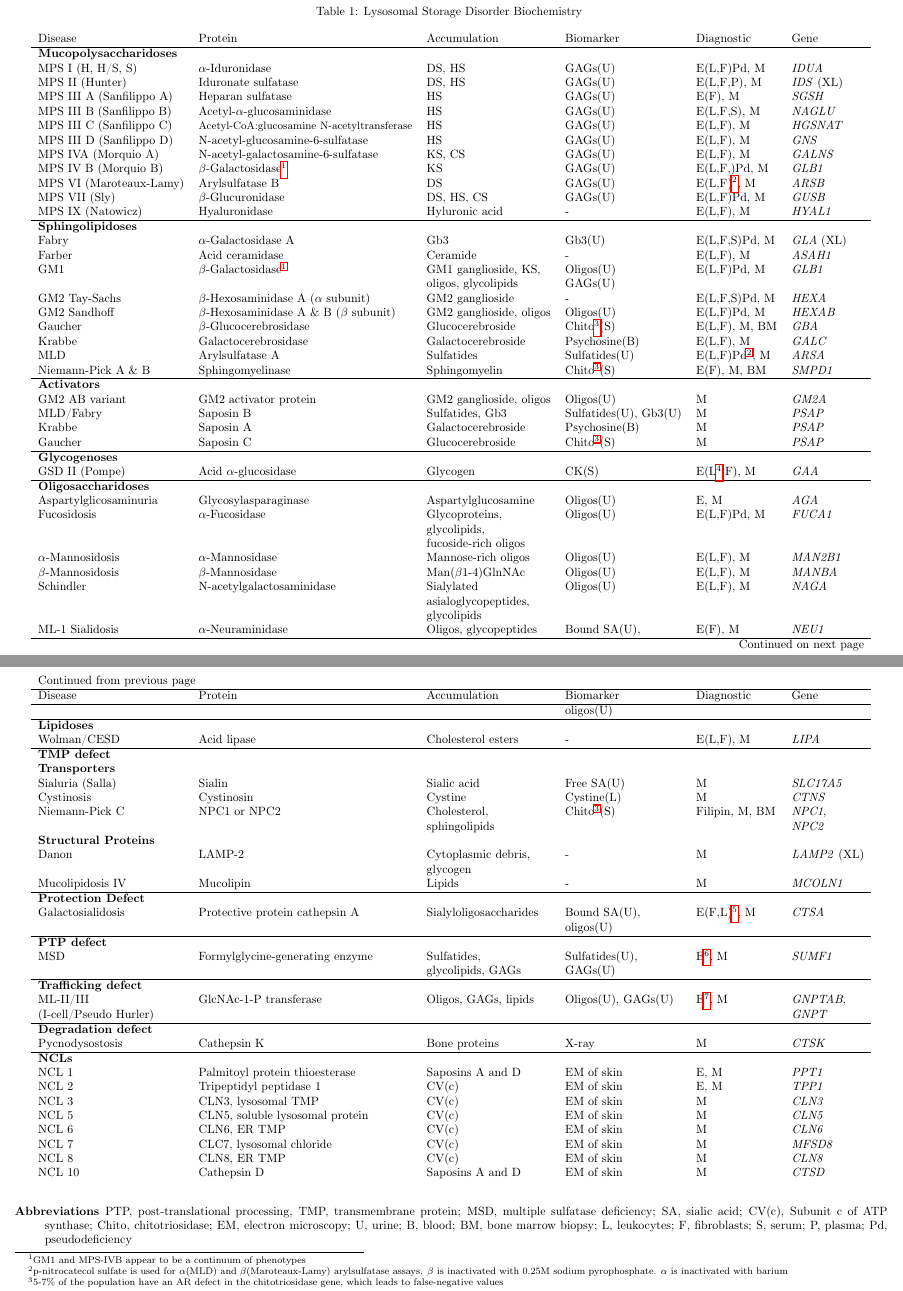
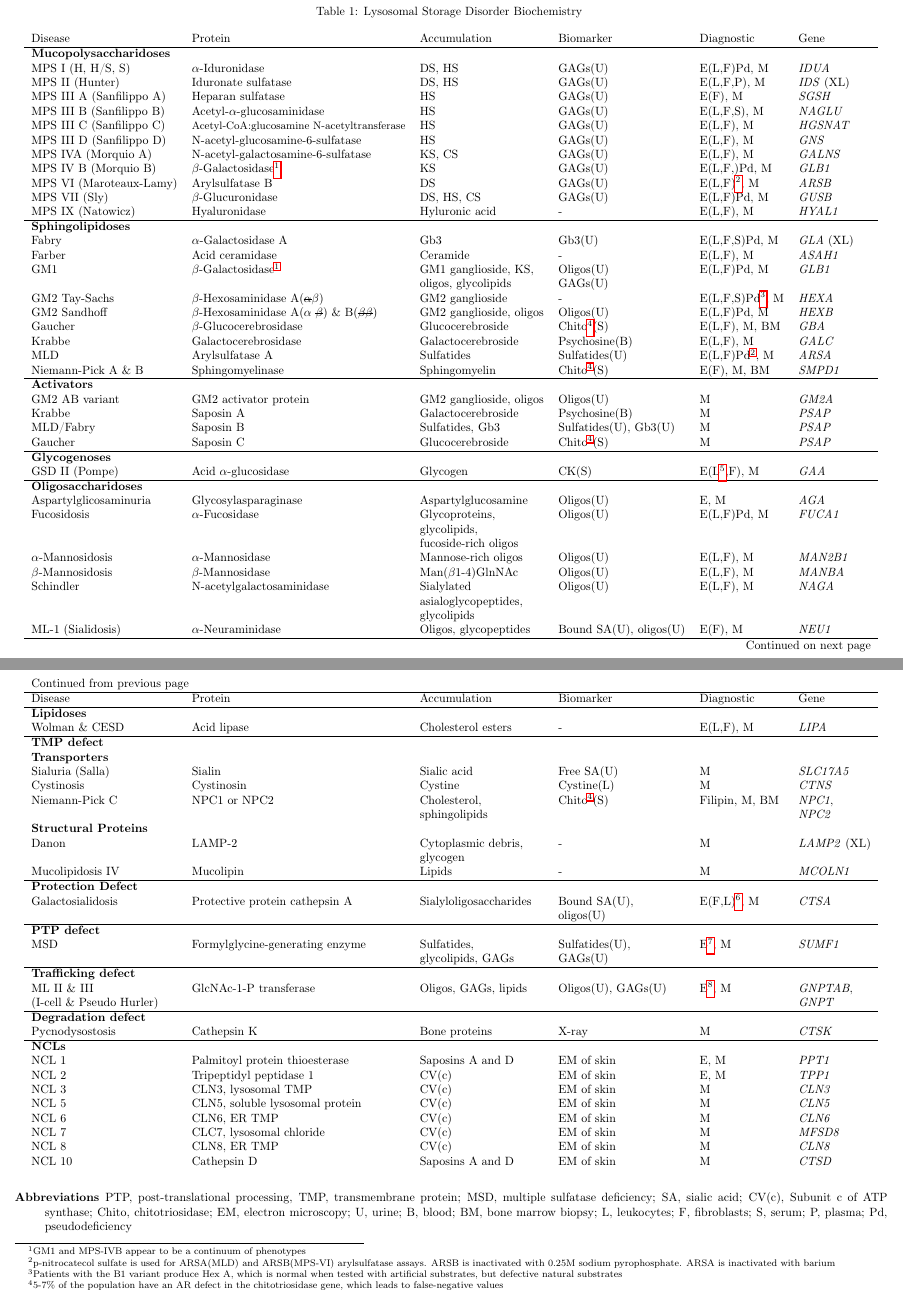
Before and after one commit to hendersonmpa/study-notes, a LaTeX document (organelles/lsd_table.tex): two parts of pages 1 and 2 of 2, joined at a grey line, cut so that both start at the same text. Compiled offline with pdfLaTeX.

Commit message:
lsd table edits

```diff
--- a/organelles/lsd_table.tex
+++ b/organelles/lsd_table.tex
@@ -28,7 +28,7 @@
 \begin{document}
 
 \begin{longtable}{llllll}
-\caption{\label{tab:org3db5f8f}Lysosomal Storage Disorder Biochemistry}
+\caption{\label{tab:orgfa9de9d}Lysosomal Storage Disorder Biochemistry}
 \\
 Disease & Protein & Accumulation & Biomarker & Diagnostic & Gene\\
 \hline
@@ -60,20 +60,20 @@ MPS IX (Natowicz) & Hyaluronidase & Hyluronic acid & - & E(L,F), M & \emph{HYAL1
 \textbf{Sphingolipidoses} &  &  &  &  & \\
 Fabry & \(\alpha\)-Galactosidase A & Gb3 & Gb3(U) & E(L,F,S)Pd, M & \emph{GLA} (XL)\\
 Farber & Acid ceramidase & Ceramide & - & E(L,F), M & \emph{ASAH1}\\
-GM1 & \(\beta\)-Galactosidase\textsuperscript{\ref{orgff49c04}} & GM1 ganglioside, KS, & Oligos(U) & E(L,F)Pd, M & \emph{GLB1}\\
+GM1 & \(\beta\)-Galactosidase\textsuperscript{\ref{org074d27f}} & GM1 ganglioside, KS, & Oligos(U) & E(L,F)Pd, M & \emph{GLB1}\\
  &  & oligos, glycolipids & GAGs(U) &  & \\
-GM2 Tay-Sachs & \(\beta\)-Hexosaminidase A (\(\alpha\) subunit) & GM2 ganglioside & - & E(L,F,S)Pd, M & \emph{HEXA}\\
-GM2 Sandhoff & \(\beta\)-Hexosaminidase A \& B (\(\beta\) subunit) & GM2 ganglioside, oligos & Oligos(U) & E(L,F)Pd, M & \emph{HEXAB}\\
+GM2 Tay-Sachs & \(\beta\)-Hexosaminidase A(\sout{\(\alpha\)}\(\beta\)) & GM2 ganglioside & - & E(L,F,S)Pd\footnotemark, M & \emph{HEXA}\\
+GM2 Sandhoff & \(\beta\)-Hexosaminidase A(\(\alpha\) \sout{\(\beta\)}) \& B(\sout{\(\beta \beta\)}) & GM2 ganglioside, oligos & Oligos(U) & E(L,F)Pd, M & \emph{HEXB}\\
 Gaucher & \(\beta\)-Glucocerebrosidase & Glucocerebroside & Chito\footnotemark(S) & E(L,F), M, BM & \emph{GBA}\\
 Krabbe & Galactocerebrosidase & Galactocerebroside & Psychosine(B) & E(L,F), M & \emph{GALC}\\
-MLD & Arylsulfatase A & Sulfatides & Sulfatides(U) & E(L,F)Pd\textsuperscript{\ref{orgfb290b0}}, M & \emph{ARSA}\\
-Niemann-Pick A \& B & Sphingomyelinase & Sphingomyelin & Chito\textsuperscript{\ref{org6d95a1b}}(S) & E(F), M, BM & \emph{SMPD1}\\
+MLD & Arylsulfatase A & Sulfatides & Sulfatides(U) & E(L,F)Pd\textsuperscript{\ref{org7e8b7cf}}, M & \emph{ARSA}\\
+Niemann-Pick A \& B & Sphingomyelinase & Sphingomyelin & Chito\textsuperscript{\ref{org59705b1}}(S) & E(F), M, BM & \emph{SMPD1}\\
 \hline
 \textbf{Activators} &  &  &  &  & \\
 GM2 AB variant & GM2 activator protein & GM2 ganglioside, oligos & Oligos(U) & M & \emph{GM2A}\\
+Krabbe & Saposin A & Galactocerebroside & Psychosine(B) & M & \emph{PSAP}\\
 MLD/Fabry & Saposin B & Sulfatides, Gb3 & Sulfatides(U), Gb3(U) & M & \emph{PSAP}\\
-Krabbe & Saposin A & Galactocerebroside & Psychosine(B) & M & \emph{PSAP}\\
-Gaucher & Saposin C & Glucocerebroside & Chito\textsuperscript{\ref{org6d95a1b}}(S) & M & \emph{PSAP}\\
+Gaucher & Saposin C & Glucocerebroside & Chito\textsuperscript{\ref{org59705b1}}(S) & M & \emph{PSAP}\\
 \hline
 \textbf{Glycogenoses} &  &  &  &  & \\
 GSD II (Pompe) & Acid \(\alpha\)-glucosidase & Glycogen & CK(S) & E(L\footnotemark,F), M & \emph{GAA}\\
@@ -88,17 +88,16 @@ Fucosidosis & \(\alpha\)-Fucosidase & Glycoproteins, & Oligos(U) & E(L,F)Pd, M &
 Schindler & N-acetylgalactosaminidase & Sialylated & Oligos(U) & E(L,F), M & \emph{NAGA}\\
  &  & asialoglycopeptides, &  &  & \\
  &  & glycolipids &  &  & \\
-ML-1 Sialidosis & \(\alpha\)-Neuraminidase & Oligos, glycopeptides & Bound SA(U), & E(F), M & \emph{NEU1}\\
- &  &  & oligos(U) &  & \\
+ML-1 (Sialidosis) & \(\alpha\)-Neuraminidase & Oligos, glycopeptides & Bound SA(U), oligos(U) & E(F), M & \emph{NEU1}\\
 \hline
 \textbf{Lipidoses} &  &  &  &  & \\
-Wolman/CESD & Acid lipase & Cholesterol esters & - & E(L,F), M & \emph{LIPA}\\
+Wolman \& CESD & Acid lipase & Cholesterol esters & - & E(L,F), M & \emph{LIPA}\\
 \hline
 \textbf{TMP defect} &  &  &  &  & \\
 \textbf{Transporters} &  &  &  &  & \\
 Sialuria (Salla) & Sialin & Sialic acid & Free SA(U) & M & \emph{SLC17A5}\\
 Cystinosis & Cystinosin & Cystine & Cystine(L) & M & \emph{CTNS}\\
-Niemann-Pick C & NPC1 or NPC2 & Cholesterol, & Chito\textsuperscript{\ref{org6d95a1b}}(S) & Filipin, M, BM & \emph{NPC1},\\
+Niemann-Pick C & NPC1 or NPC2 & Cholesterol, & Chito\textsuperscript{\ref{org59705b1}}(S) & Filipin, M, BM & \emph{NPC1},\\
  &  & sphingolipids &  &  & \emph{NPC2}\\
 \textbf{Structural Proteins} &  &  &  &  & \\
 Danon & LAMP-2 & Cytoplasmic debris, & - & M & \emph{LAMP2} (XL)\\
@@ -114,8 +113,8 @@ MSD & Formylglycine-generating enzyme & Sulfatides, & Sulfatides(U), & E\footnot
  &  & glycolipids, GAGs & GAGs(U) &  & \\
 \hline
 \textbf{Trafficking defect} &  &  &  &  & \\
-ML-II/III & GlcNAc-1-P transferase & Oligos, GAGs, lipids & Oligos(U), GAGs(U) & E\footnotemark, M & \emph{GNPTAB},\\
-(I-cell/Pseudo Hurler) &  &  &  &  & \emph{GNPT}\\
+ML II \& III & GlcNAc-1-P transferase & Oligos, GAGs, lipids & Oligos(U), GAGs(U) & E\footnotemark, M & \emph{GNPTAB},\\
+(I-cell \& Pseudo Hurler) &  &  &  &  & \emph{GNPT}\\
 \hline
 \textbf{Degradation defect} &  &  &  &  & \\
 Pycnodysostosis & Cathepsin K & Bone proteins & X-ray & M & \emph{CTSK}\\
@@ -129,12 +128,14 @@ NCL 6 & CLN6, ER TMP & CV(c) & EM of skin & M & \emph{CLN6}\\
 NCL 7 & CLC7, lysosomal chloride & CV(c) & EM of skin & M & \emph{MFSD8}\\
 NCL 8 & CLN8, ER TMP & CV(c) & EM of skin & M & \emph{CLN8}\\
 NCL 10 & Cathepsin D & Saposins A and D & EM of skin & M & \emph{CTSD}\\
-\end{longtable}\footnotetext[1]{\label{orgff49c04}GM1 and MPS-IVB appear to be a continuum of phenotypes}\footnotetext[2]{\label{orgfb290b0}p-nitrocatecol sulfate is used for \(\alpha\)(MLD) and
-\(\beta\)(Maroteaux-Lamy) arylsulfatase assays. \(\beta\) is inactivated with
-0.25M sodium pyrophosphate. \(\alpha\) is inactivated with barium}\footnotetext[3]{\label{org6d95a1b}5-7\% of the population have an AR defect in the
-chitotriosidase gene, which leads to false-negative values}\footnotetext[4]{\label{orgba045ab}GAA measurement in leukocytes is unreliable due to
+\end{longtable}\footnotetext[1]{\label{org074d27f}GM1 and MPS-IVB appear to be a continuum of phenotypes}\footnotetext[2]{\label{org7e8b7cf}p-nitrocatecol sulfate is used for ARSA(MLD) and
+ARSB(MPS-VI) arylsulfatase assays. ARSB is inactivated with
+0.25M sodium pyrophosphate. ARSA is inactivated with barium}\footnotetext[3]{\label{orgd60c6c1}Patients with the B1 variant produce Hex A, which is normal
+when tested with artificial substrates, but defective natural
+substrates}\footnotetext[4]{\label{org59705b1}5-7\% of the population have an AR defect in the
+chitotriosidase gene, which leads to false-negative values}\footnotetext[5]{\label{org5da93b7}GAA measurement in leukocytes is unreliable due to
 neutral \(\alpha\)-glucosidase activity in acidic conditions. Acarbose can
-be used to inhibit neutral \(\alpha\)-glucosidase activity in leukocytes}\footnotetext[5]{\label{org681cffa}Leads to \(\beta\)-galactosidase and neuraminidase deficiency}\footnotetext[6]{\label{orgd484b25}Decreased activity of multiple sulfatases}\footnotetext[7]{\label{org21dc58e}Activity of MPR targeted lysosomal hydrolases is elevated in
+be used to inhibit neutral \(\alpha\)-glucosidase activity in leukocytes}\footnotetext[6]{\label{org98971e9}Leads to \(\beta\)-galactosidase and neuraminidase deficiency}\footnotetext[7]{\label{org8371ef4}Decreased activity of multiple sulfatases}\footnotetext[8]{\label{orgcbc47a4}Activity of MPR targeted lysosomal hydrolases is elevated in
 plasma and decreased in cultured fibroblasts}
 \begin{description}
 \item[{Abbreviations}] PTP, post-translational processing, TMP,
```
Also changed, not shown: organelles/lsd_table.tex (2 more changed lines), 1 other file.
